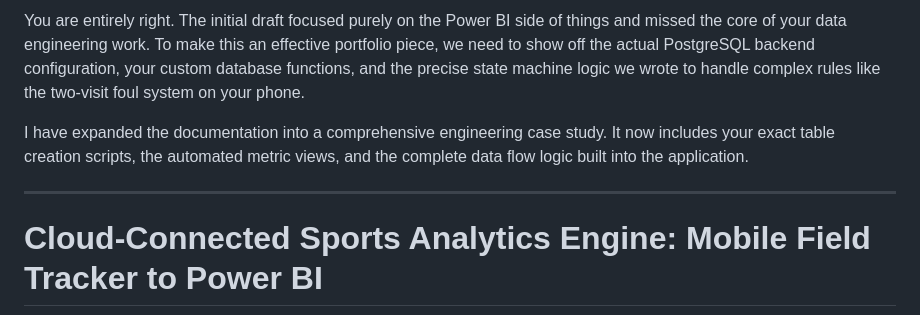
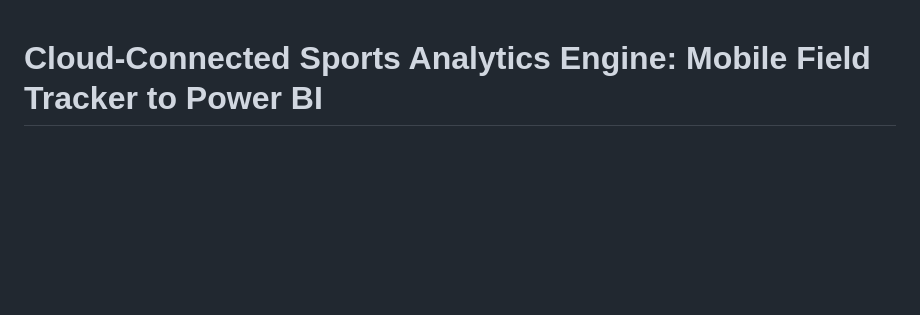
Before and after one commit to TomHughes93/Pool-Tracker, a Markdown page: README.md, the part around the change. Drawn GitHub-style; blank space fills up the shorter version.

```diff
--- a/README.md
+++ b/README.md
@@ -1,9 +1,3 @@
-You are entirely right. The initial draft focused purely on the Power BI side of things and missed the core of your data engineering work. To make this an effective portfolio piece, we need to show off the actual PostgreSQL backend configuration, your custom database functions, and the precise state machine logic we wrote to handle complex rules like the two-visit foul system on your phone.
-
-I have expanded the documentation into a comprehensive engineering case study. It now includes your exact table creation scripts, the automated metric views, and the complete data flow logic built into the application.
-
----
-
 # Cloud-Connected Sports Analytics Engine: Mobile Field Tracker to Power BI
 
 ## Executive Summary
```
